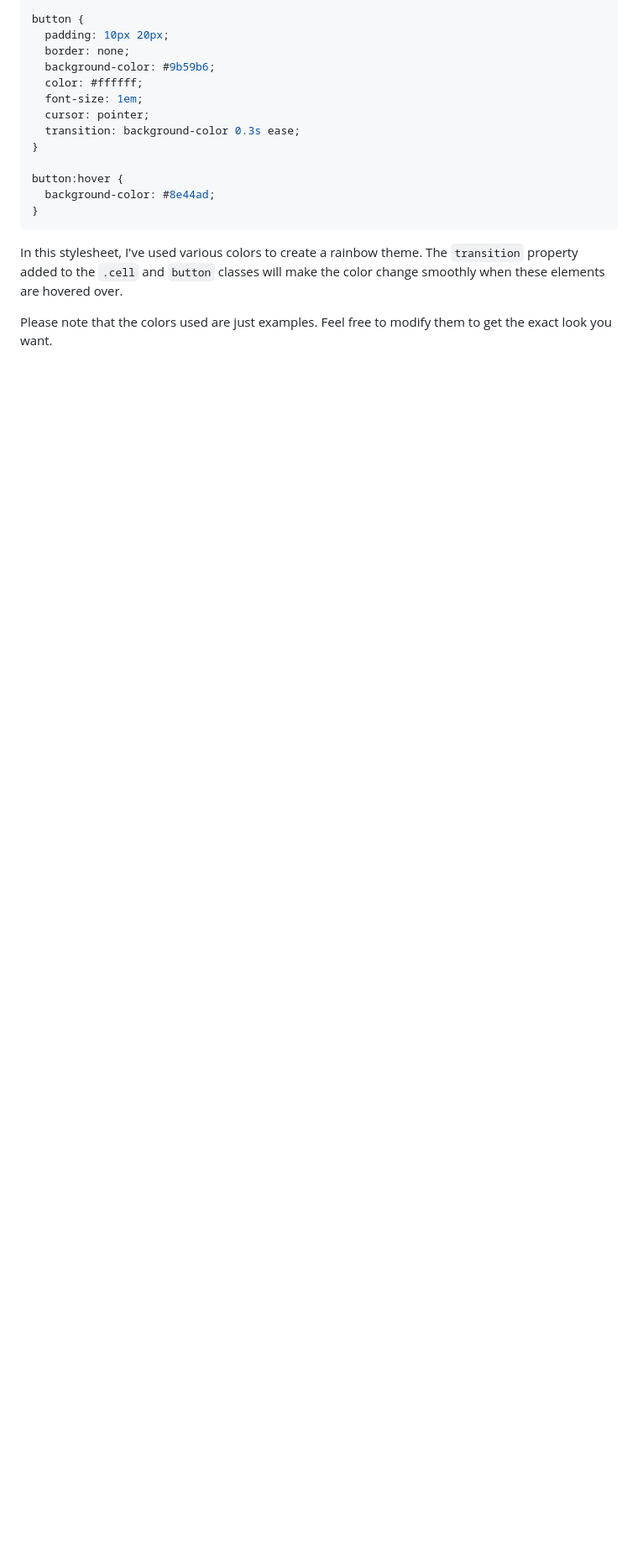
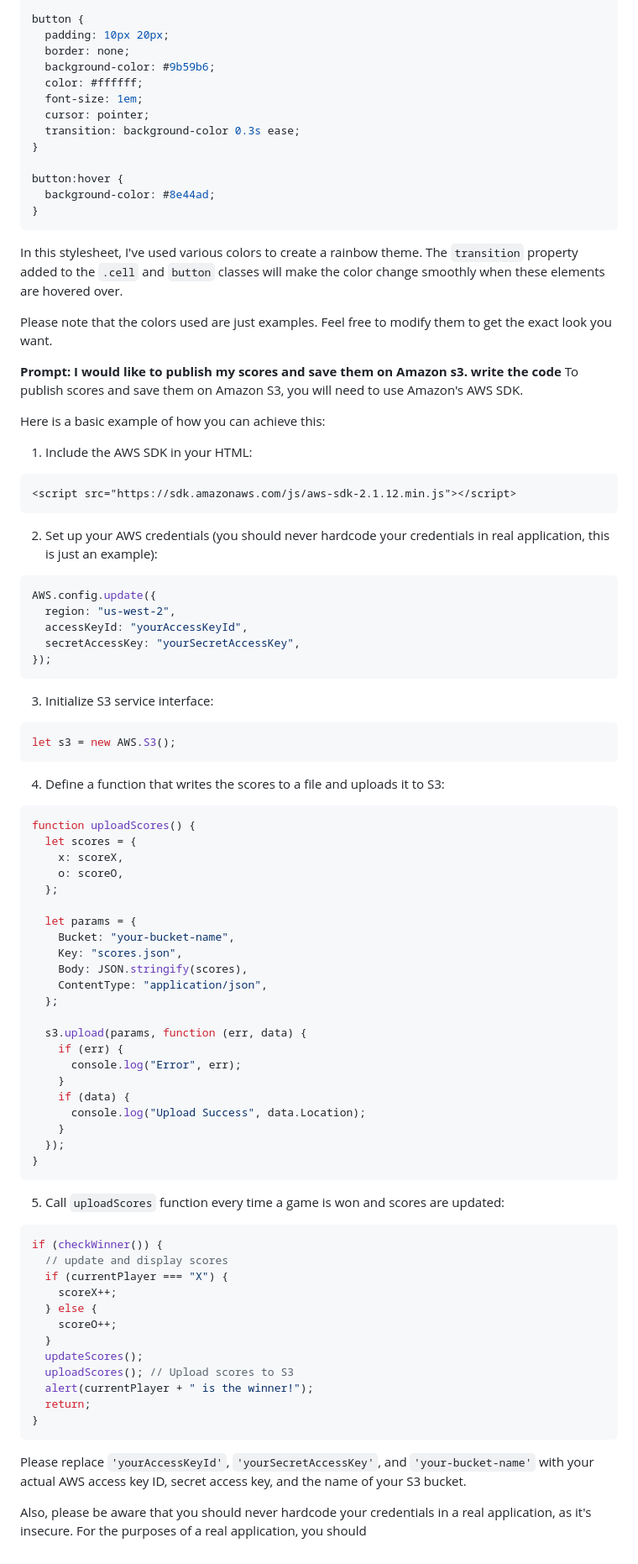
Before and after one commit to rcaetano/tttgpt, a Markdown page: README.md, the part around the change. Shown: that part at 84% size. Rendered like a GitHub page; blank space fills up the shorter version.

Commit message:
I would like to publish my scores and save them on Amazon s3.  write the code

````diff
--- a/README.md
+++ b/README.md
@@ -394,3 +394,78 @@ button:hover {
 In this stylesheet, I've used various colors to create a rainbow theme. The `transition` property added to the `.cell` and `button` classes will make the color change smoothly when these elements are hovered over.
 
 Please note that the colors used are just examples. Feel free to modify them to get the exact look you want.
+
+**Prompt: I would like to publish my scores and save them on Amazon s3. write the code**
+To publish scores and save them on Amazon S3, you will need to use Amazon's AWS SDK.
+
+Here is a basic example of how you can achieve this:
+
+1. Include the AWS SDK in your HTML:
+
+```html
+<script src="https://sdk.amazonaws.com/js/aws-sdk-2.1.12.min.js"></script>
+```
+
+2. Set up your AWS credentials (you should never hardcode your credentials in real application, this is just an example):
+
+```javascript
+AWS.config.update({
+  region: "us-west-2",
+  accessKeyId: "yourAccessKeyId",
+  secretAccessKey: "yourSecretAccessKey",
+});
+```
+
+3. Initialize S3 service interface:
+
+```javascript
+let s3 = new AWS.S3();
+```
+
+4. Define a function that writes the scores to a file and uploads it to S3:
+
+```javascript
+function uploadScores() {
+  let scores = {
+    x: scoreX,
+    o: scoreO,
+  };
+
+  let params = {
+    Bucket: "your-bucket-name",
+    Key: "scores.json",
+    Body: JSON.stringify(scores),
+    ContentType: "application/json",
+  };
+
+  s3.upload(params, function (err, data) {
+    if (err) {
+      console.log("Error", err);
+    }
+    if (data) {
+      console.log("Upload Success", data.Location);
+    }
+  });
+}
+```
+
+5. Call `uploadScores` function every time a game is won and scores are updated:
+
+```javascript
+if (checkWinner()) {
+  // update and display scores
+  if (currentPlayer === "X") {
+    scoreX++;
+  } else {
+    scoreO++;
+  }
+  updateScores();
+  uploadScores(); // Upload scores to S3
+  alert(currentPlayer + " is the winner!");
+  return;
+}
+```
+
+Please replace `'yourAccessKeyId'`, `'yourSecretAccessKey'`, and `'your-bucket-name'` with your actual AWS access key ID, secret access key, and the name of your S3 bucket.
+
+Also, please be aware that you should never hardcode your credentials in a real application, as it's insecure. For the purposes of a real application, you should
````
